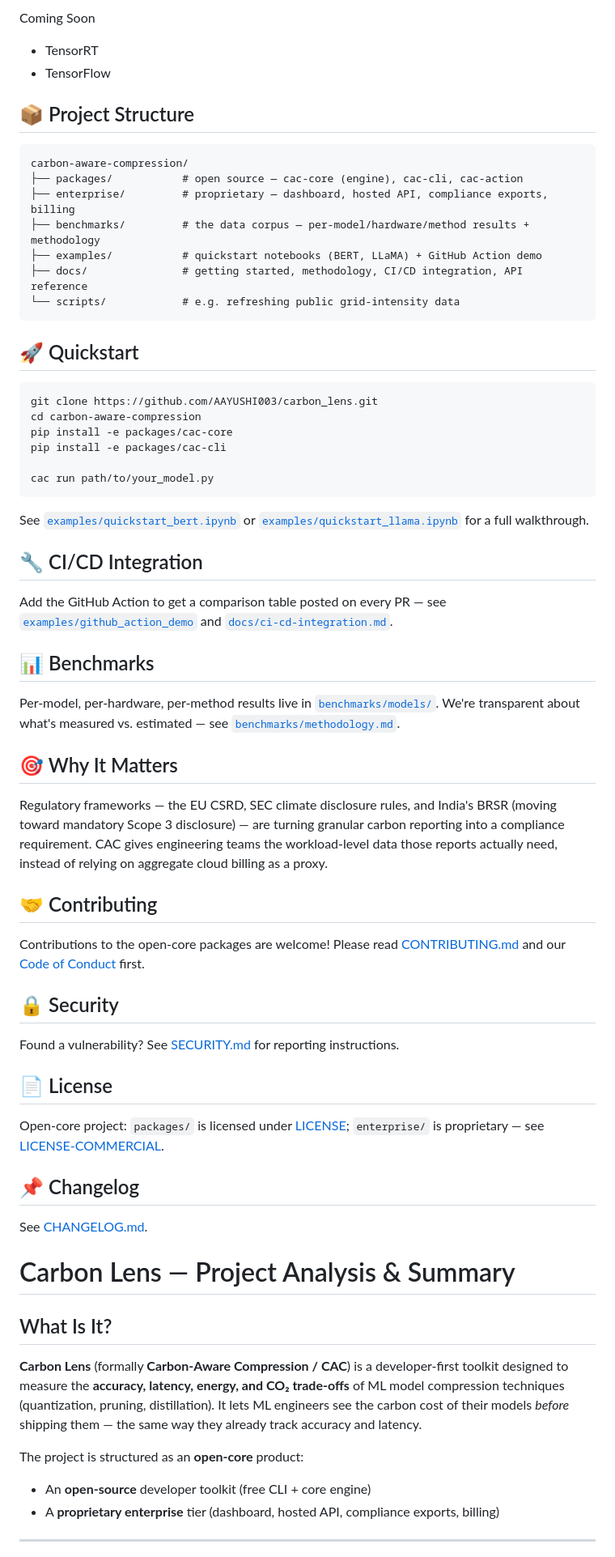
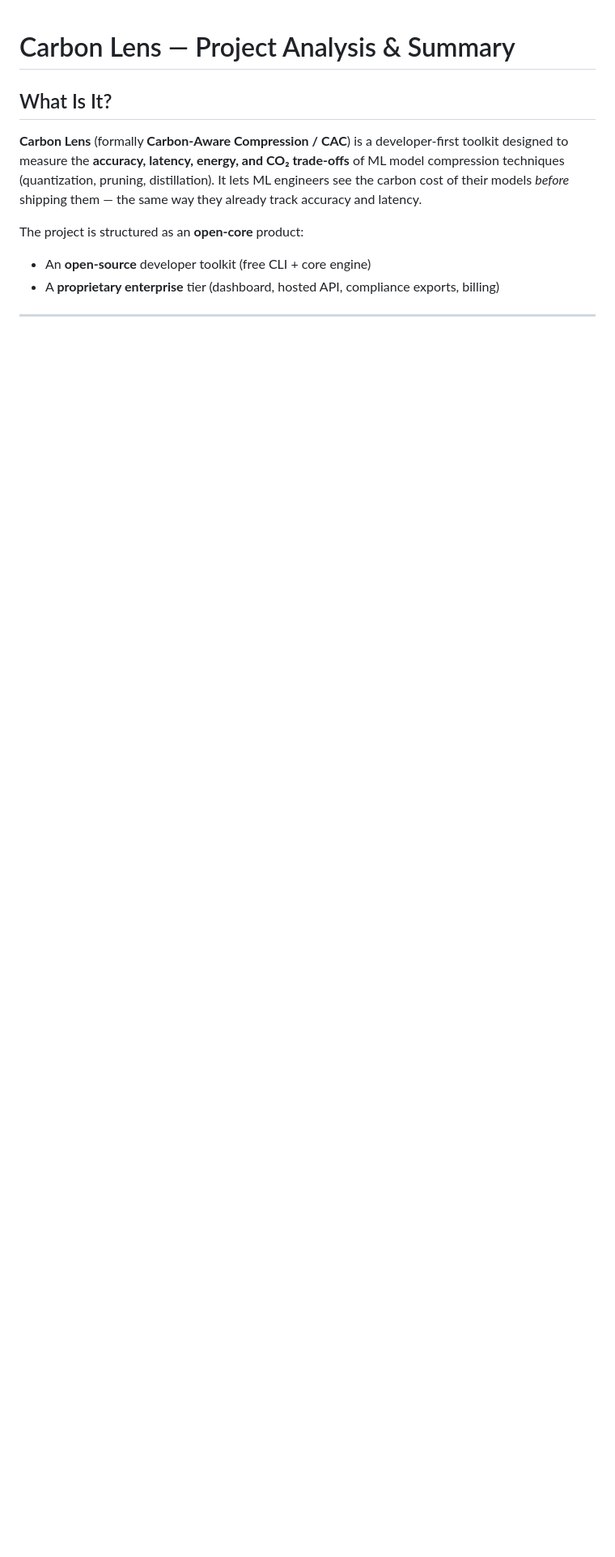
Before and after one commit to AAYUSHI003/CoalOmit, a Markdown page: README.md, the part around one of its changes. Shown at 81% size. Drawn GitHub-style; blank space fills up the shorter version.

````diff
--- a/README.md
+++ b/README.md
@@ -68,63 +1,3 @@ Compression
-Coming Soon
-
-- TensorRT
-- TensorFlow
-
-## 📦 Project Structure
-
-```
-carbon-aware-compression/
-├── packages/           # open source — cac-core (engine), cac-cli, cac-action
-├── enterprise/         # proprietary — dashboard, hosted API, compliance exports, billing
-├── benchmarks/         # the data corpus — per-model/hardware/method results + methodology
-├── examples/           # quickstart notebooks (BERT, LLaMA) + GitHub Action demo
-├── docs/               # getting started, methodology, CI/CD integration, API reference
-└── scripts/            # e.g. refreshing public grid-intensity data
-```
-
-## 🚀 Quickstart
-
-```bash
-git clone https://github.com/AAYUSHI003/carbon_lens.git
-cd carbon-aware-compression
-pip install -e packages/cac-core
-pip install -e packages/cac-cli
-
-cac run path/to/your_model.py
-```
-
-See [`examples/quickstart_bert.ipynb`](./examples/quickstart_bert.ipynb) or [`examples/quickstart_llama.ipynb`](./examples/quickstart_llama.ipynb) for a full walkthrough.
-
-## 🔧 CI/CD Integration
-
-Add the GitHub Action to get a comparison table posted on every PR — see [`examples/github_action_demo`](./examples/github_action_demo) and [`docs/ci-cd-integration.md`](./docs/ci-cd-integration.md).
-
-## 📊 Benchmarks
-
-Per-model, per-hardware, per-method results live in [`benchmarks/models/`](./benchmarks/models). We're transparent about what's measured vs. estimated — see [`benchmarks/methodology.md`](./benchmarks/methodology.md).
-
-## 🎯 Why It Matters
-
-Regulatory frameworks — the EU CSRD, SEC climate disclosure rules, and India's BRSR (moving toward mandatory Scope 3 disclosure) — are turning granular carbon reporting into a compliance requirement. CAC gives engineering teams the workload-level data those reports actually need, instead of relying on aggregate cloud billing as a proxy.
-
-## 🤝 Contributing
-
-Contributions to the open-core packages are welcome! Please read [CONTRIBUTING.md](./CONTRIBUTING.md) and our [Code of Conduct](./CODE_OF_CONDUCT.md) first.
-
-## 🔒 Security
-
-Found a vulnerability? See [SECURITY.md](./SECURITY.md) for reporting instructions.
-
-## 📄 License
-
-Open-core project: `packages/` is licensed under [LICENSE](./LICENSE); `enterprise/` is proprietary — see [LICENSE-COMMERCIAL](./LICENSE-COMMERCIAL).
-
-## 📌 Changelog
-
-See [CHANGELOG.md](./CHANGELOG.md).
-
-
-
 # Carbon Lens — Project Analysis & Summary
 
 ## What Is It?
````
Also changed, not shown: other parts of README.md (+0 -67 lines).
